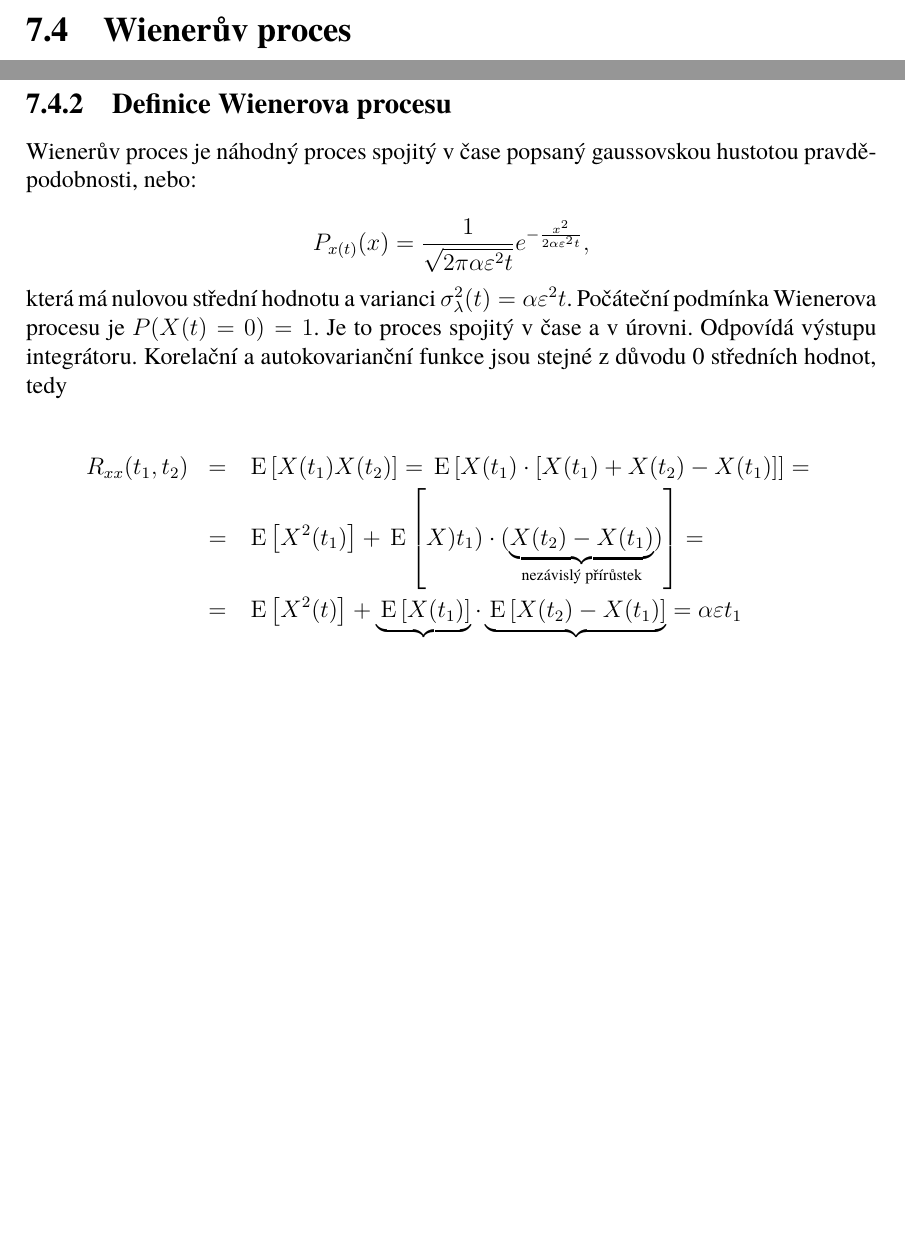
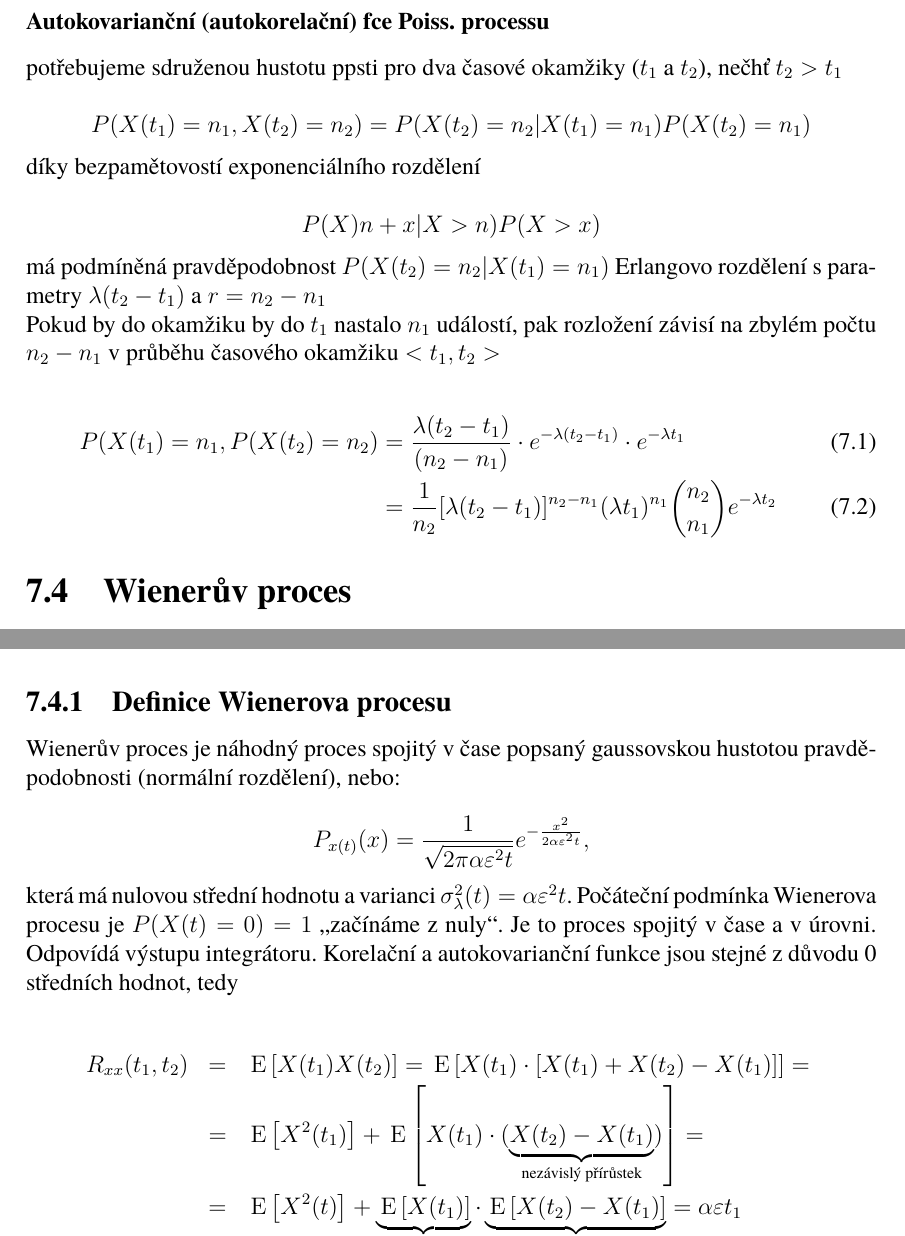
Before and after one commit to freed00m/stp-zcu, a LaTeX thesis (stp-skripta.tex, which reads kapitoly/chap7.tex): two parts of pages 53 and 56 of 87 before the commit and two parts of pages 55 and 56 of 87 after it, joined at a grey line, cut at the place of the change, the shorter picture padded with empty space. Compiled offline with pdfLaTeX.

Commit message:
Weiner definice, fixed

```diff
--- a/kapitoly/chap7.tex
+++ b/kapitoly/chap7.tex
@@ -255,3 +225,27 @@ Momenty: \[ \mean{Y_n} = \frac{n}{\lambda},  \;\;\;\; \var{Y_n} = \frac{n}{\lamb
 %V simulinku realizovat dirachovy pulsi s intervalem byl exponencialně rozložen, na výstupu integrátoru bude
 
 
+\subsubsection{Autokovarianční (autokorelační) fce Poiss. processu}
+\label{subs:Autokovarianční (autokorelační) fce Poiss. processu}
+
+potřebujeme sdruženou hustotu ppsti pro dva časové okamžiky ($t_1$ a $t_2$), nečhť $t_2 > t_1$
+
+\[ P(X(t_1) = n_1, X(t_2) = n_2) = P(X(t_2)=n_2 | X(t_1)=n_1 ) P(X(t_2)=n_1 ) \]
+
+
+díky bezpamětovostí exponenciálního rozdělení
+
+\[ P(X ) n+ x | X > n) P(X>x) \]
+
+má podmíněná pravděpodobnost $P(X(t_2)=n_2| X(t_1)=n_1)$ Erlangovo rozdělení s parametry $\lambda (t_2 -t_1)$ a $r = n_2 - n_1$
+
+Pokud by do okamžiku by do $t_1$ nastalo $n_1$ událostí, pak rozložení závisí na zbylém počtu $n_2-n_1$ v průběhu časového okamžiku $<t_1,t_2>$
+
+
+
+\begin{align}
+	P(X(t_1) = n_1, P(X(t_2)=n_2) &= \dfrac{\lambda (t_2-t_1)}{(n_2-n_1)} \cdot e^{-\lambda (t_2-t_1)} \cdot e^{-\lambda t_1} \\ &= \dfrac{1}{n_2} [\lambda(t_2-t_1)]^{n_2-n_1} (\lambda t_1)^{n_1}  {n_2 \choose n_1} e^{-\lambda t_2}
+\end{align}
+
+
+\section{Wienerův proces}
@@ -258,14 +282,14 @@ Momenty: \[ \mean{Y_n} = \frac{n}{\lambda},  \;\;\;\; \var{Y_n} = \frac{n}{\lamb
 
 \subsection{Definice Wienerova procesu}
-Wienerův proces je náhodný proces spojitý v čase popsaný gaussovskou hustotou pravděpodobnosti, nebo:
+Wienerův proces je náhodný proces spojitý v čase popsaný gaussovskou hustotou pravděpodobnosti (normální rozdělení), nebo:
 
 \[ P_{x(t)}(x)=\frac{1}{\sqrt{2\pi\alpha\varepsilon^2 t}}e^{-\frac{x^2}{2\alpha\varepsilon^2 t}}, \]
 
-která má nulovou střední hodnotu a varianci $\sigma^2_\lambda(t) = \alpha\varepsilon^2 t$. Počáteční podmínka Wienerova procesu je $P(X(t)=0)=1$. Je to proces spojitý v čase a v úrovni. Odpovídá výstupu integrátoru. Korelační a autokovarianční funkce jsou stejné z důvodu 0 středních hodnot, tedy
+která má nulovou střední hodnotu a varianci $\sigma^2_\lambda(t) = \alpha\varepsilon^2 t$. Počáteční podmínka Wienerova procesu je $P(X(t)=0)=1$ \uv{začínáme z nuly}. Je to proces spojitý v čase a v úrovni. Odpovídá výstupu integrátoru. Korelační a autokovarianční funkce jsou stejné z důvodu 0 středních hodnot, tedy
 
 \begin{eqnarray*}
 R_{xx}(t_1,t_2) &=&\mean{X(t_1)X(t_2)} = \mean{X(t_1)\cdot[X(t_1)+X(t_2)-X(t_1)]} = \\
-& = & \mean{X^2(t_1)} + \mean{X)t_1)\cdot(\underbrace{X(t_2)-X(t_1)}_{\text{nezávislý přírůstek}})}= \\
+& = & \mean{X^2(t_1)} + \mean{X(t_1)\cdot(\underbrace{X(t_2)-X(t_1)}_{\text{nezávislý přírůstek}})}= \\
 & = & \mean{X^2(t)}+\underbrace{\mean{X(t_1)}}_0\cdot \underbrace{\mean{X(t_2)-X(t_1)}}_0 = \alpha\varepsilon t_1
 \end{eqnarray*}
 
```
Also changed, not shown: kapitoly/chap7.tex (62 more changed lines).
